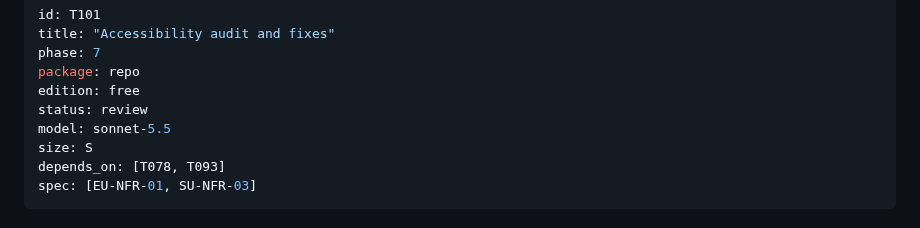
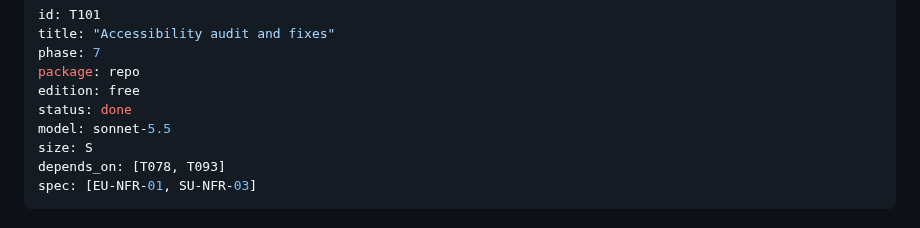
Before and after one commit to semics-uk/emdash-plugins, a Markdown page: tasks/T101-accessibility-audit-and-fixes.md, the part around the change. Rendered like a GitHub page.

Commit message:
chore(T101): mark done
Co-Authored-By: Claude Opus 5.5 (1M context) <noreply@anthropic.com>
Claude-Session: https://claude.ai/code/session_01F16noC7oiT3hiZEQPwcgnD

```diff
--- a/tasks/T101-accessibility-audit-and-fixes.md
+++ b/tasks/T101-accessibility-audit-and-fixes.md
@@ -4,7 +4,7 @@ title: "Accessibility audit and fixes"
 phase: 7
 package: repo
 edition: free
-status: review
+status: done
 model: sonnet-5.5
 size: S
 depends_on: [T078, T093]
```
